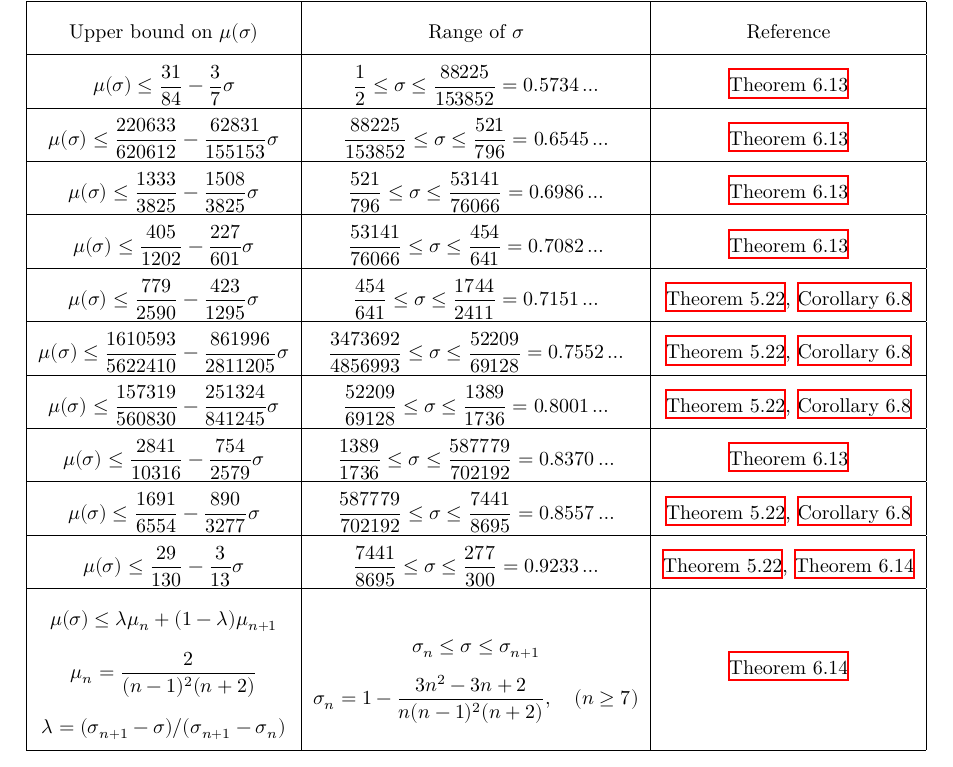
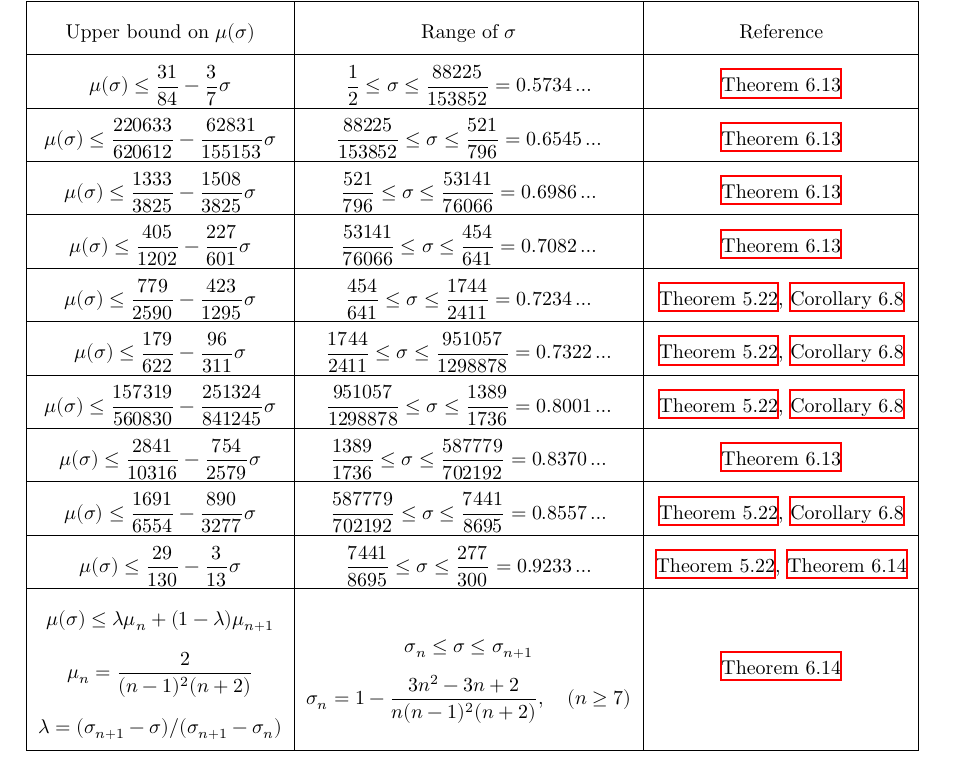
Before and after one commit to teorth/expdb, a LaTeX thesis (blueprint/src/print.tex, which reads blueprint/src/chapter/zeta_growth.tex): part of page 36 of 189, cut so that both start at the same text. Compiled offline with XeLaTeX.

Commit message:
Update zeta_growth.tex

```diff
--- a/blueprint/src/chapter/zeta_growth.tex
+++ b/blueprint/src/chapter/zeta_growth.tex
@@ -254,11 +254,11 @@ $\mu(\sigma) \leq \dfrac{1333}{3825} - \dfrac{1508}{3825}\sigma$ & $\dfrac{521}{
 \hline
 $\mu(\sigma) \leq \dfrac{405}{1202} - \dfrac{227}{601}\sigma$ & $\dfrac{53141}{76066}\leq \sigma \leq \dfrac{454}{641} = 0.7082\ldots$ & \Cref{mu_est_thm}\\
 \hline
-$\mu(\sigma) \leq \dfrac{779}{2590} - \dfrac{423}{1295}\sigma$ & $\dfrac{454}{641}\leq \sigma \leq \dfrac{1744}{2411} = 0.7151\ldots$ & \Cref{new-exp-pair}, \Cref{exp-pair-mu}\\
+$\mu(\sigma) \leq \dfrac{779}{2590} - \dfrac{423}{1295}\sigma$ & $\dfrac{454}{641}\leq \sigma \leq \dfrac{1744}{2411} = 0.7234\ldots$ & \Cref{new-exp-pair}, \Cref{exp-pair-mu}\\
 \hline
-$\mu(\sigma) \leq \dfrac{1610593}{5622410} - \dfrac{861996}{2811205}\sigma$ & $\dfrac{3473692}{4856993}\leq \sigma \leq \dfrac{52209}{69128} = 0.7552\ldots$ & \Cref{new-exp-pair}, \Cref{exp-pair-mu}\\
+$\mu(\sigma) \leq \dfrac{179}{622} - \dfrac{96}{311}\sigma$ & $\dfrac{1744}{2411}\leq \sigma \leq \dfrac{951057}{1298878} = 0.7322\ldots$ & \Cref{new-exp-pair}, \Cref{exp-pair-mu}\\
 \hline
-$\mu(\sigma) \leq \dfrac{157319}{560830} - \dfrac{251324}{841245}\sigma$ & $\dfrac{52209}{69128}\leq \sigma \leq \dfrac{1389}{1736} = 0.8001\ldots$ & \Cref{new-exp-pair}, \Cref{exp-pair-mu}\\
+$\mu(\sigma) \leq \dfrac{157319}{560830} - \dfrac{251324}{841245}\sigma$ & $\dfrac{951057}{1298878}\leq \sigma \leq \dfrac{1389}{1736} = 0.8001\ldots$ & \Cref{new-exp-pair}, \Cref{exp-pair-mu}\\
 \hline
 $\mu(\sigma) \leq \dfrac{2841}{10316} - \dfrac{754}{2579}\sigma$ & $\dfrac{1389}{1736}\leq \sigma \leq \dfrac{587779}{702192} = 0.8370\ldots$ & \Cref{mu_est_thm}\\
 \hline
```
